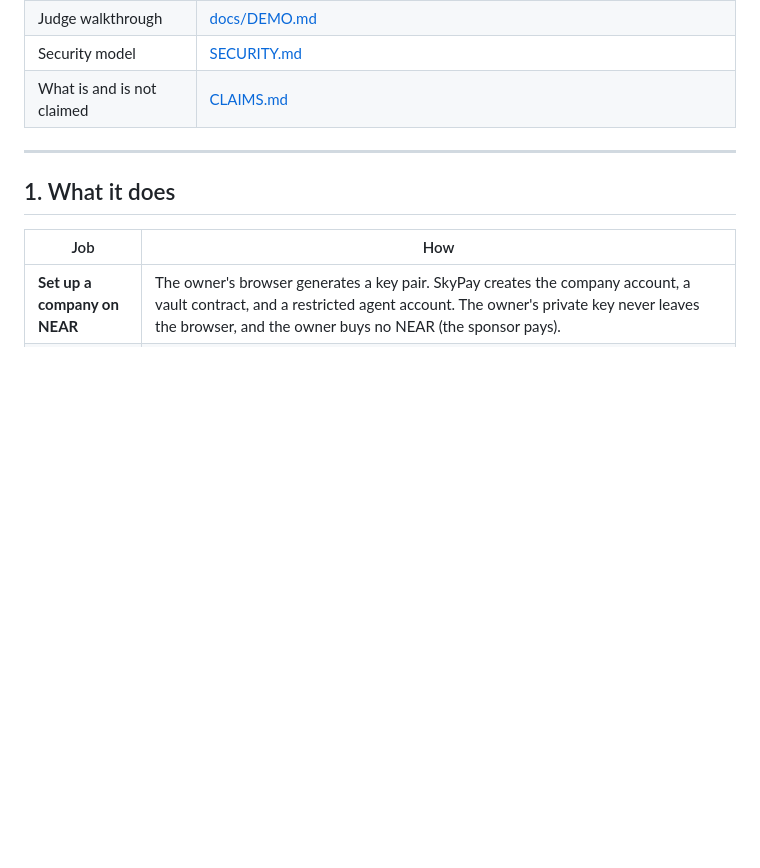
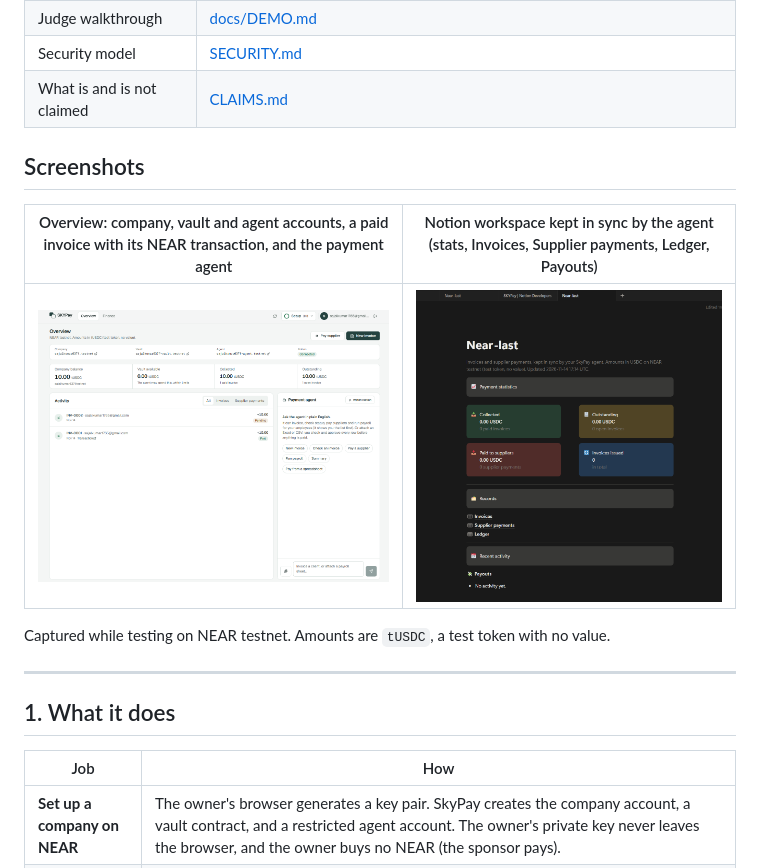
Before and after one commit to ydvSajal/Near-SKYPAY, a Markdown page: README.md, the part around the change. Rendered like a GitHub page; pictures changed too: docs/screenshots/notion-workspace.png (added), docs/screenshots/overview-paid-invoice.png (added); blank space fills up the shorter version.

Commit message:
docs: add screenshots, sponsor-funding troubleshooting
Co-Authored-By: Claude Sonnet 5.5 <noreply@anthropic.com>

```diff
--- a/README.md
+++ b/README.md
@@ -16,6 +16,14 @@ SkyPay lets a small agency run its money in one place: bill clients, take a supp
 | Judge walkthrough | [docs/DEMO.md](docs/DEMO.md) |
 | Security model | [SECURITY.md](SECURITY.md) |
 | What is and is not claimed | [CLAIMS.md](CLAIMS.md) |
+
+## Screenshots
+
+| Overview: company, vault and agent accounts, a paid invoice with its NEAR transaction, and the payment agent | Notion workspace kept in sync by the agent (stats, Invoices, Supplier payments, Ledger, Payouts) |
+|---|---|
+| ![SkyPay overview on NEAR testnet, showing a paid invoice with its transaction link](docs/screenshots/overview-paid-invoice.png) | ![Notion workspace projection of SkyPay payments](docs/screenshots/notion-workspace.png) |
+
+Captured while testing on NEAR testnet. Amounts are `tUSDC`, a test token with no value.
 
 ---
 
```
Also changed, not shown: AGENTS.md (+16 -1 lines).
